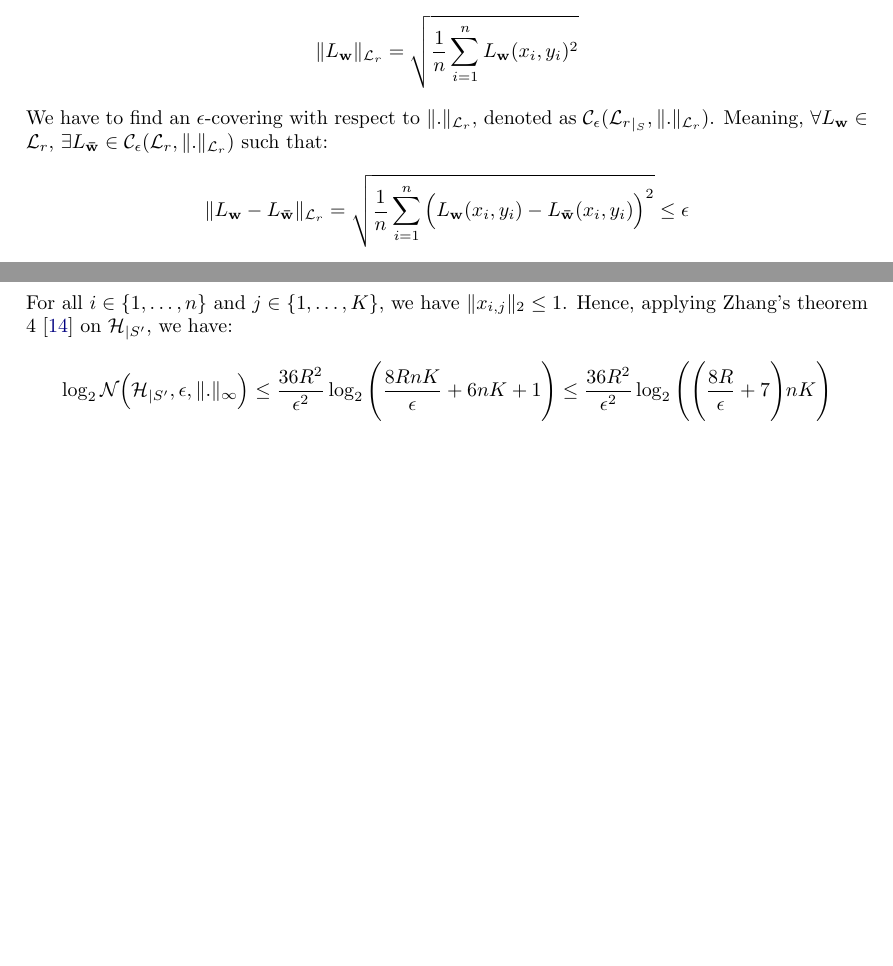
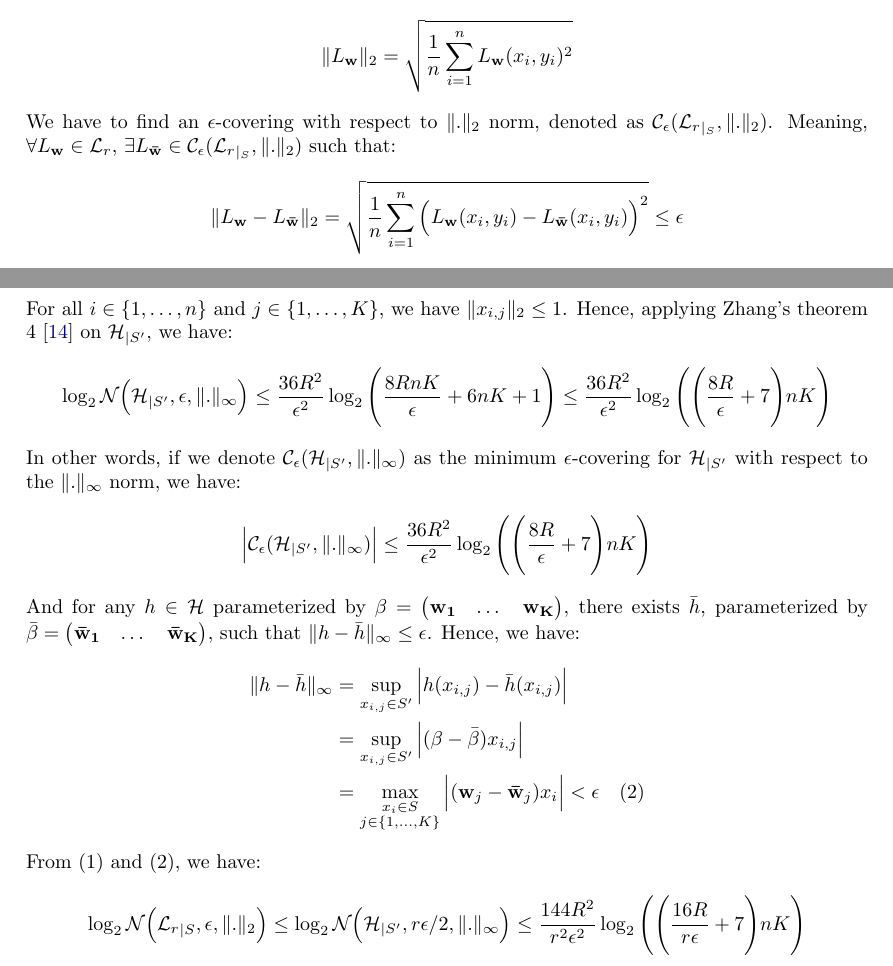
Before and after one commit to hieubkvn123/-NOTES-Statistical-Learning-Theory, a LaTeX paper (main.tex, which reads sections/main/appendices/appendix_ramp_loss_rc.tex): two parts of pages 86 and 88 of 91, joined at a grey line, cut so that both start at the same text, the shorter picture padded with empty space. Compiled offline with pdfLaTeX.

Commit message:
Checkpoint

```diff
--- a/sections/main/appendices/appendix_ramp_loss_rc.tex
+++ b/sections/main/appendices/appendix_ramp_loss_rc.tex
@@ -38,14 +38,14 @@
 
 \noindent and $S=\bigCurl{(x_i, y_i)}_{i=1}^n$ be a sample dataset. Define the following norm:
 \begin{align*}
-    \|L_\vecbf{w}\|_{\mathcal{L}_r} = \sqrt{
+    \|L_\vecbf{w}\|_2 = \sqrt{
         \frac{1}{n} \sum_{i=1}^n L_\vecbf{w}(x_i, y_i)^2
     }
 \end{align*}
 
-\noindent We have to find an $\epsilon$-covering with respect to $\|.\|_{\mathcal{L}_r}$, denoted as $\mathcal{C}_\epsilon({\mathcal{L}_r}_{|_S}, \|.\|_{\mathcal{L}_r})$. Meaning, $\forall L_\vecbf{w}\in\mathcal{L}_r$, $\exists L_\vecbf{\bar w} \in \mathcal{C}_\epsilon(\mathcal{L}_r, \|.\|_{\mathcal{L}_r})$ such that:
+\noindent We have to find an $\epsilon$-covering with respect to $\|.\|_2$ norm, denoted as $\mathcal{C}_\epsilon({\mathcal{L}_r}_{|_S}, \|.\|_2)$. Meaning, $\forall L_\vecbf{w}\in\mathcal{L}_r$, $\exists L_\vecbf{\bar w} \in \mathcal{C}_\epsilon({\mathcal{L}_r}_{|_S}, \|.\|_2)$ such that:
 \begin{align*}
-    \|L_\vecbf{w} - L_\vecbf{\bar w}\|_{\mathcal{L}_r} = \sqrt{
+    \|L_\vecbf{w} - L_\vecbf{\bar w}\|_2 = \sqrt{
         \frac{1}{n} \sum_{i=1}^n \bigRound{
             L_\vecbf{w}(x_i, y_i) - L_\vecbf{\bar w}(x_i, y_i)
         }^2
@@ -150,3 +150,30 @@
         \frac{8R}{\epsilon} + 7}nK
     }
 \end{align*}
+
+\noindent In other words, if we denote $\mathcal{C}_\epsilon(\Hf_{|S'}, \|.\|_\infty)$ as the minimum $\epsilon$-covering for $\Hf_{|S'}$ with respect to the $\|.\|_\infty$ norm, we have:
+\begin{align*}
+    \bigAbs{
+        \mathcal{C}_\epsilon(\Hf_{|S'}, \|.\|_\infty)
+    } \le \frac{36R^2}{\epsilon^2}\log_2\biggRound{\biggRound{
+        \frac{8R}{\epsilon} + 7}nK
+    }
+\end{align*}
+
+\noindent And for any $h\in \Hf$ parameterized by $\beta=\begin{pmatrix} \vecbf{w_1} &\dots &\vecbf{w_K}\end{pmatrix}$, there exists $\bar h$, parameterized by $\bar\beta=\begin{pmatrix} \vecbf{\bar w_1} &\dots &\vecbf{\bar w_K}\end{pmatrix}$, such that $\|h - \bar h\|_\infty \le \epsilon$. Hence, we have:
+\begin{align*}
+    \|h - \bar h\|_\infty &= \sup_{x_{i, j} \in S'} \bigAbs{h(x_{i,j}) - \bar h(x_{i,j})} \\
+        &= \sup_{x_{i,j}\in S'}\bigAbs{(\beta - \bar\beta)x_{i,j}} \\
+        &= \max_{\substack{x_i\in S \\ j\in\{1, \dots, K\}}}\bigAbs{(\vecbf{w}_j - \vecbf{\bar w}_j)x_i} < \epsilon \ \ \ (2)
+\end{align*}
+
+\noindent From $(1)$ and $(2)$, we have:
+\begin{align*}
+    \log_2\mathcal{N}\bigRound{{\mathcal{L}_r}_{|S}, \epsilon, \|.\|_2}
+    &\le \log_2\mathcal{N}\bigRound{\Hf_{|S'}, r\epsilon/2, \|.\|_\infty}
+    \le \frac{144R^2}{r^2\epsilon^2}\log_2\biggRound{
+        \biggRound{
+            \frac{16R}{r\epsilon} + 7
+        }nK
+    }
+\end{align*}
```
Also changed, not shown: output/main.pdf, sections/main/appendices/appendix_ramp_loss_rc.tex (2 more changed lines).
